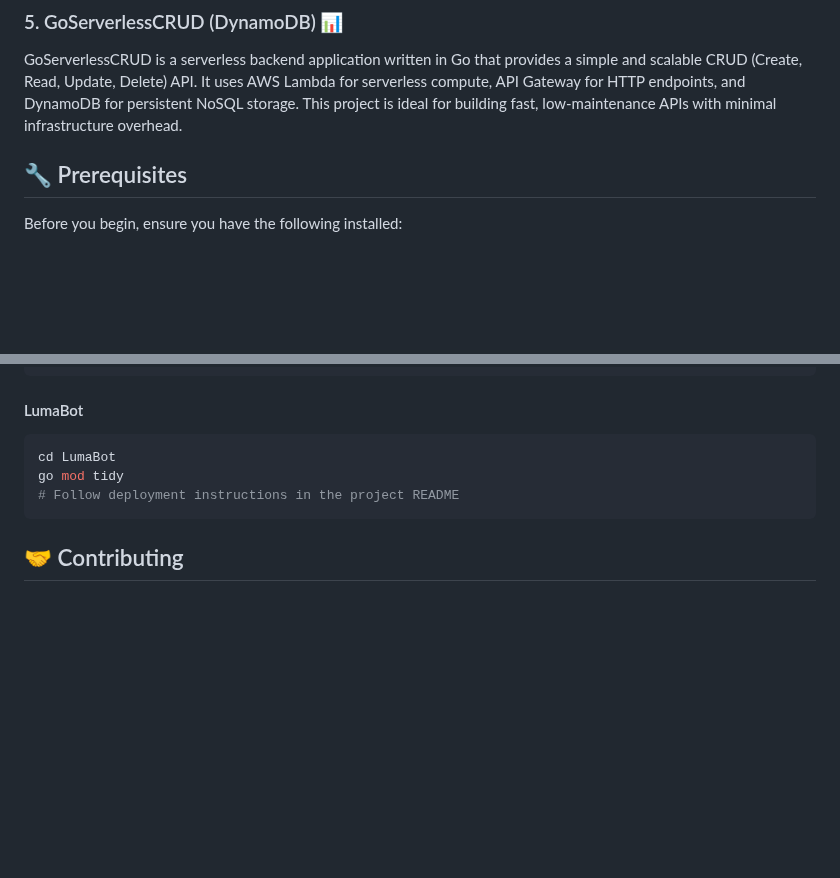
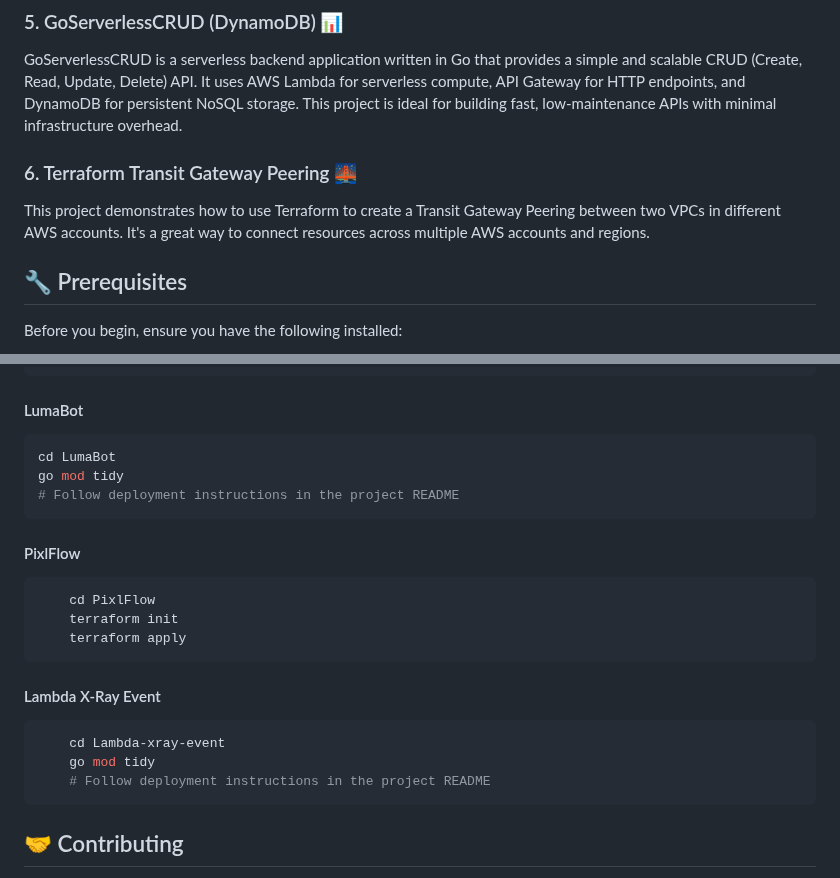
Before and after one commit to Amul-Thantharate/Aws-Project-Golang, a Markdown page: README.md, 2 parts joined by grey strips. Rendered like a GitHub page; blank space fills up the shorter version.

Commit message:
✨ Add Terraform Transit Gateway Peering project to README

````diff
--- a/README.md
+++ b/README.md
@@ -36,6 +36,10 @@ This project is an AWS Lambda function that demonstrates how to use AWS X-Ray fo
 
 ### 5. GoServerlessCRUD (DynamoDB) 📊
 GoServerlessCRUD is a serverless backend application written in Go that provides a simple and scalable CRUD (Create, Read, Update, Delete) API. It uses AWS Lambda for serverless compute, API Gateway for HTTP endpoints, and DynamoDB for persistent NoSQL storage. This project is ideal for building fast, low-maintenance APIs with minimal infrastructure overhead.
+
+### 6. Terraform Transit Gateway Peering 🌉
+This project demonstrates how to use Terraform to create a Transit Gateway Peering between two VPCs in different AWS accounts. It's a great way to connect resources across multiple AWS accounts and regions.
+
 
 ## 🔧️ Prerequisites
 
@@ -97,6 +101,20 @@ go mod tidy
 # Follow deployment instructions in the project README
 ```
 
+#### PixlFlow
+```bash
+    cd PixlFlow
+    terraform init
+    terraform apply
+```
+
+#### Lambda X-Ray Event
+```bash
+    cd Lambda-xray-event
+    go mod tidy
+    # Follow deployment instructions in the project README
+```
+
 ## 🤝 Contributing
 
 We welcome contributions! Please feel free to:
````
